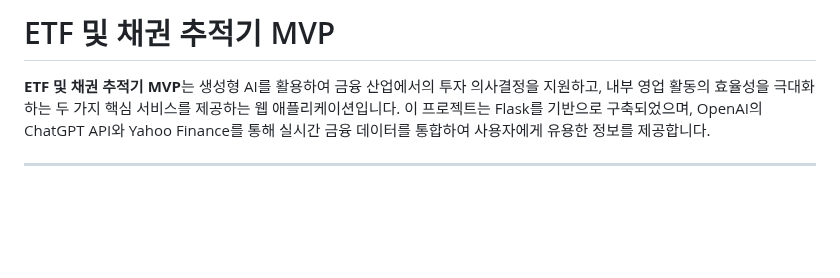
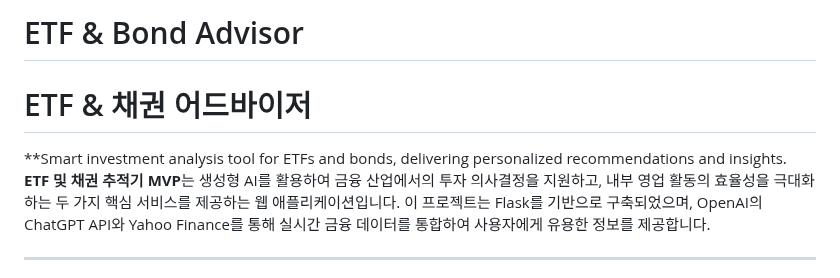
Before and after one commit to gitit36/etf-bond-advisor, a Markdown page: README.md, the part around the change. GitHub-like rendering; blank space fills up the shorter version.

```diff
--- a/README.md
+++ b/README.md
@@ -1,5 +1,7 @@
-# ETF 및 채권 추적기 MVP
+# ETF & Bond Advisor
+# ETF & 채권 어드바이저
 
+**Smart investment analysis tool for ETFs and bonds, delivering personalized recommendations and insights.
 **ETF 및 채권 추적기 MVP**는 생성형 AI를 활용하여 금융 산업에서의 투자 의사결정을 지원하고, 내부 영업 활동의 효율성을 극대화하는 두 가지 핵심 서비스를 제공하는 웹 애플리케이션입니다. 이 프로젝트는 Flask를 기반으로 구축되었으며, OpenAI의 ChatGPT API와 Yahoo Finance를 통해 실시간 금융 데이터를 통합하여 사용자에게 유용한 정보를 제공합니다.
 
 ---
```
